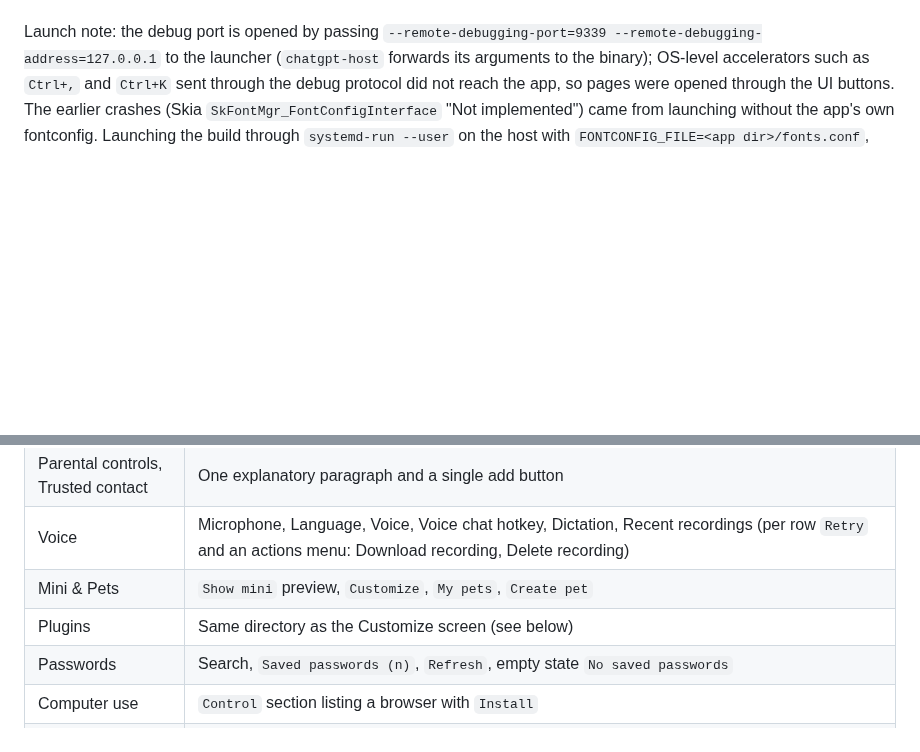
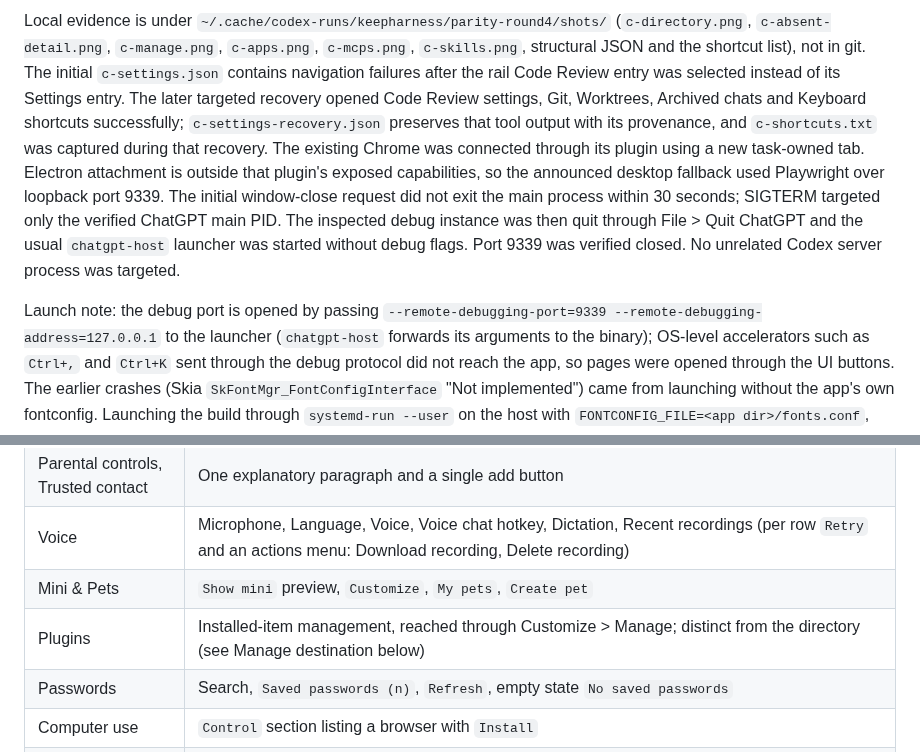
Before and after one commit to sophia-phillipa/keepharness, a Markdown page: dossier/research/codex-app-inventory-2026-10.md, 2 parts joined by grey strips. Rendered like a GitHub page; blank space fills up the shorter version.

```diff
--- a/dossier/research/codex-app-inventory-2026-10.md
+++ b/dossier/research/codex-app-inventory-2026-10.md
@@ -20,3 +65,19 @@ Gaps remaining after the third pass (2026-10-05, same build, same read-only rule
+Local evidence is under `~/.cache/codex-runs/keepharness/parity-round4/shots/`
+(`c-directory.png`, `c-absent-detail.png`, `c-manage.png`, `c-apps.png`,
+`c-mcps.png`, `c-skills.png`, structural JSON and the shortcut list), not in git.
+The initial `c-settings.json` contains navigation failures after the rail Code
+Review entry was selected instead of its Settings entry. The later targeted
+recovery opened Code Review settings, Git, Worktrees, Archived chats and Keyboard
+shortcuts successfully; `c-settings-recovery.json` preserves that tool output
+with its provenance, and `c-shortcuts.txt` was captured during that recovery.
+The existing Chrome was connected through its plugin using a new task-owned tab.
+Electron attachment is outside that plugin's exposed capabilities, so the
+announced desktop fallback used Playwright over loopback port 9339. The initial
+window-close request did not exit the main process within 30 seconds; SIGTERM
+targeted only the verified ChatGPT main PID. The inspected debug instance was
+then quit through File > Quit ChatGPT and the usual `chatgpt-host` launcher was
+started without debug flags. Port 9339 was verified closed. No unrelated Codex
+server process was targeted.
 
 Launch note: the debug port is opened by passing `--remote-debugging-port=9339 --remote-debugging-address=127.0.0.1` to the launcher (`chatgpt-host` forwards its arguments to the binary); OS-level accelerators such as `Ctrl+,` and `Ctrl+K` sent through the debug protocol did not reach the app, so pages were opened through the UI buttons. The earlier crashes (Skia `SkFontMgr_FontConfigInterface` "Not implemented") came from launching without the app's own fontconfig. Launching the build through `systemd-run --user` on the host with `FONTCONFIG_FILE=<app dir>/fonts.conf`, `ELECTRON_OZONE_PLATFORM_HINT=auto`, `--disable-gpu --ozone-platform=wayland` and `--remote-debugging-port=9339` (loopback only) rendered text in screenshots and did not crash on any page opened in the second pass.
 
@@ -100,7 +161,7 @@ First control: a scope dropdown with three values, `Codex`, `Work`, `Admin` (the
 | Parental controls, Trusted contact | One explanatory paragraph and a single add button |
 | Voice | Microphone, Language, Voice, Voice chat hotkey, Dictation, Recent recordings (per row `Retry` and an actions menu: Download recording, Delete recording) |
 | Mini & Pets | `Show mini` preview, `Customize`, `My pets`, `Create pet` |
-| Plugins | Same directory as the Customize screen (see below) |
+| Plugins | Installed-item management, reached through Customize > Manage; distinct from the directory (see Manage destination below) |
 | Passwords | Search, `Saved passwords (n)`, `Refresh`, empty state `No saved passwords` |
 | Computer use | `Control` section listing a browser with `Install` |
 | Browser | In-app browser: link and URL open destinations, `Show full URL`, clear browsing data, history, annotation screenshots, password manager, contact info, extensions, downloads, site permissions, WebMCP site tools switch, agent permissions table (site pattern, Browsing, Downloads, Uploads; values Requires approval, Always allow, Block), developer mode `Enable full CDP access` |
```
Also changed, not shown: other parts of dossier/research/codex-app-inventory-2026-10.md (+45 -0 lines), dossier/codex-parity-design.md (+2 -0 lines), dossier/research/codex-parity-gaps-2026-10-08.md (added, +237 -0 lines).
